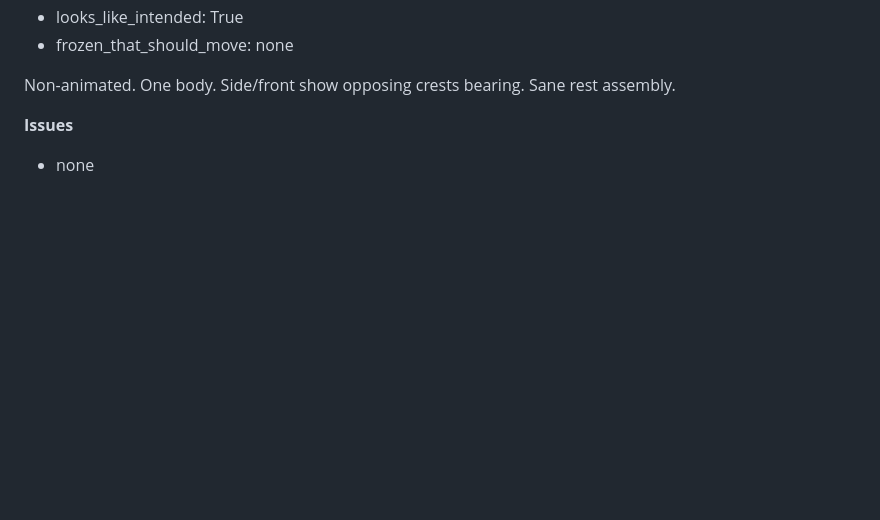
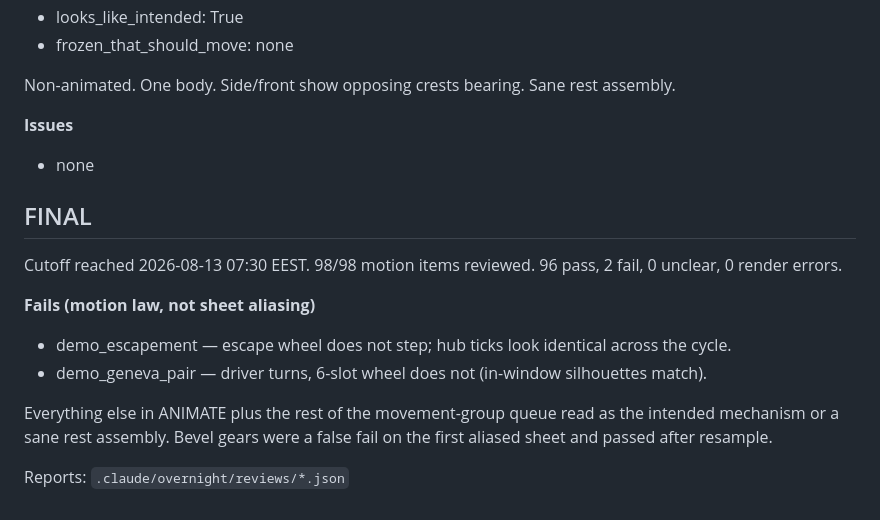
Before and after one commit to m-esm/mechlib, a Markdown page: .claude/overnight/MOTION_REPORT.md, the part around the change. GitHub-like rendering; blank space fills up the shorter version.

Commit message:
Overnight visual-final: motion 98/98 reviewed, gaps 31/31
Visual fails=2 unclear=0. Gap pending=0.

```diff
--- a/.claude/overnight/MOTION_REPORT.md
+++ b/.claude/overnight/MOTION_REPORT.md
@@ -1436,3 +1436,15 @@ Non-animated. One body. Side/front show opposing crests bearing. Sane rest assem
 
 **Issues**
 - none
+
+## FINAL
+
+Cutoff reached 2026-08-13 07:30 EEST. 98/98 motion items reviewed. 96 pass, 2 fail, 0 unclear, 0 render errors.
+
+**Fails (motion law, not sheet aliasing)**
+- demo_escapement — escape wheel does not step; hub ticks look identical across the cycle.
+- demo_geneva_pair — driver turns, 6-slot wheel does not (in-window silhouettes match).
+
+Everything else in ANIMATE plus the rest of the movement-group queue read as the intended mechanism or a sane rest assembly. Bevel gears were a false fail on the first aliased sheet and passed after resample.
+
+Reports: `.claude/overnight/reviews/*.json`
```
